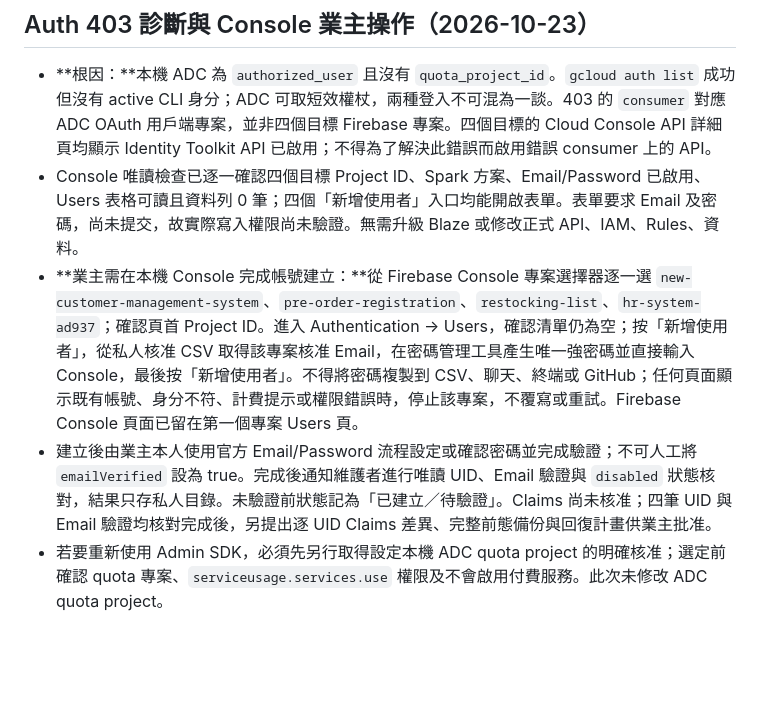
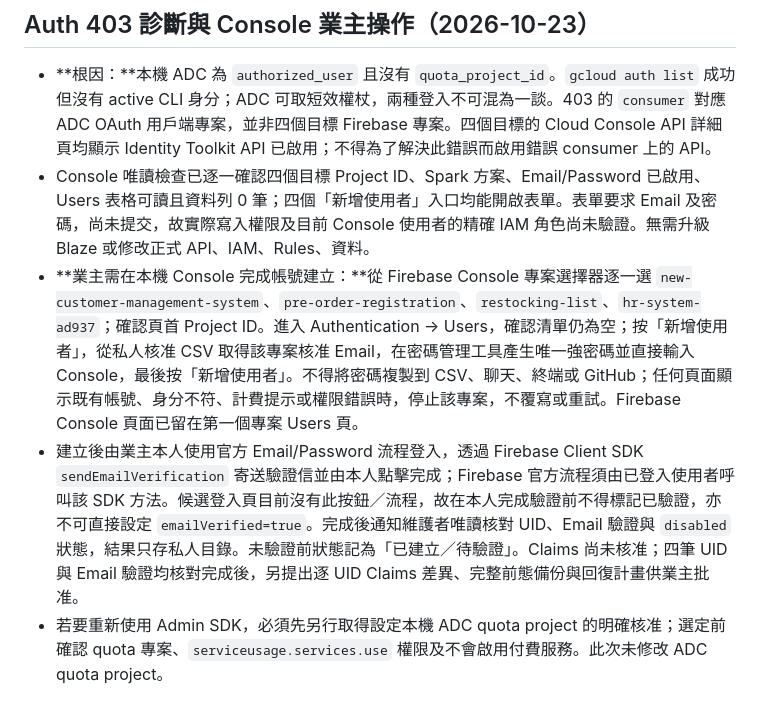
Before and after one commit to jaypenny-couple/-, a Markdown page: security/P0-CUTOVER-RUNBOOK.md, the part around the change. Drawn GitHub-style; blank space fills up the shorter version.

```diff
--- a/security/P0-CUTOVER-RUNBOOK.md
+++ b/security/P0-CUTOVER-RUNBOOK.md
@@ -228,7 +228,7 @@ node security/compare-snapshots.mjs --project hr-system-ad937 --before "<B0-FIRE
 ## Auth 403 診斷與 Console 業主操作（2026-10-23）
 
 - **根因：**本機 ADC 為 `authorized_user` 且沒有 `quota_project_id`。`gcloud auth list` 成功但沒有 active CLI 身分；ADC 可取短效權杖，兩種登入不可混為一談。403 的 `consumer` 對應 ADC OAuth 用戶端專案，並非四個目標 Firebase 專案。四個目標的 Cloud Console API 詳細頁均顯示 Identity Toolkit API 已啟用；不得為了解決此錯誤而啟用錯誤 consumer 上的 API。
-- Console 唯讀檢查已逐一確認四個目標 Project ID、Spark 方案、Email/Password 已啟用、Users 表格可讀且資料列 0 筆；四個「新增使用者」入口均能開啟表單。表單要求 Email 及密碼，尚未提交，故實際寫入權限尚未驗證。無需升級 Blaze 或修改正式 API、IAM、Rules、資料。
+- Console 唯讀檢查已逐一確認四個目標 Project ID、Spark 方案、Email/Password 已啟用、Users 表格可讀且資料列 0 筆；四個「新增使用者」入口均能開啟表單。表單要求 Email 及密碼，尚未提交，故實際寫入權限及目前 Console 使用者的精確 IAM 角色尚未驗證。無需升級 Blaze 或修改正式 API、IAM、Rules、資料。
 - **業主需在本機 Console 完成帳號建立：**從 Firebase Console 專案選擇器逐一選 `new-customer-management-system`、`pre-order-registration`、`restocking-list`、`hr-system-ad937`；確認頁首 Project ID。進入 Authentication → Users，確認清單仍為空；按「新增使用者」，從私人核准 CSV 取得該專案核准 Email，在密碼管理工具產生唯一強密碼並直接輸入 Console，最後按「新增使用者」。不得將密碼複製到 CSV、聊天、終端或 GitHub；任何頁面顯示既有帳號、身分不符、計費提示或權限錯誤時，停止該專案，不覆寫或重試。Firebase Console 頁面已留在第一個專案 Users 頁。
-- 建立後由業主本人使用官方 Email/Password 流程設定或確認密碼並完成驗證；不可人工將 `emailVerified` 設為 true。完成後通知維護者進行唯讀 UID、Email 驗證與 `disabled` 狀態核對，結果只存私人目錄。未驗證前狀態記為「已建立／待驗證」。Claims 尚未核准；四筆 UID 與 Email 驗證均核對完成後，另提出逐 UID Claims 差異、完整前態備份與回復計畫供業主批准。
+- 建立後由業主本人使用官方 Email/Password 流程登入，透過 Firebase Client SDK `sendEmailVerification` 寄送驗證信並由本人點擊完成；Firebase 官方流程須由已登入使用者呼叫該 SDK 方法。候選登入頁目前沒有此按鈕／流程，故在本人完成驗證前不得標記已驗證，亦不可直接設定 `emailVerified=true`。完成後通知維護者唯讀核對 UID、Email 驗證與 `disabled` 狀態，結果只存私人目錄。未驗證前狀態記為「已建立／待驗證」。Claims 尚未核准；四筆 UID 與 Email 驗證均核對完成後，另提出逐 UID Claims 差異、完整前態備份與回復計畫供業主批准。
 - 若要重新使用 Admin SDK，必須先另行取得設定本機 ADC quota project 的明確核准；選定前確認 quota 專案、`serviceusage.services.use` 權限及不會啟用付費服務。此次未修改 ADC quota project。
```
Also changed, not shown: security/P0-STATUS.md (+2 -1 lines).
